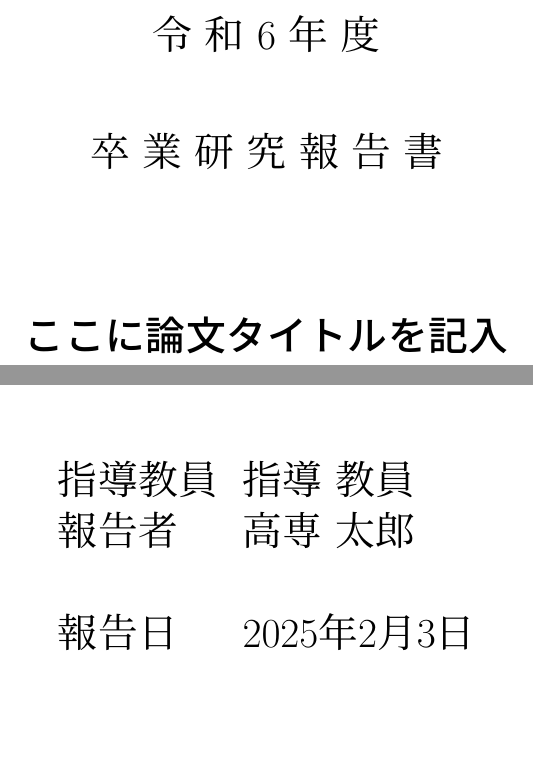
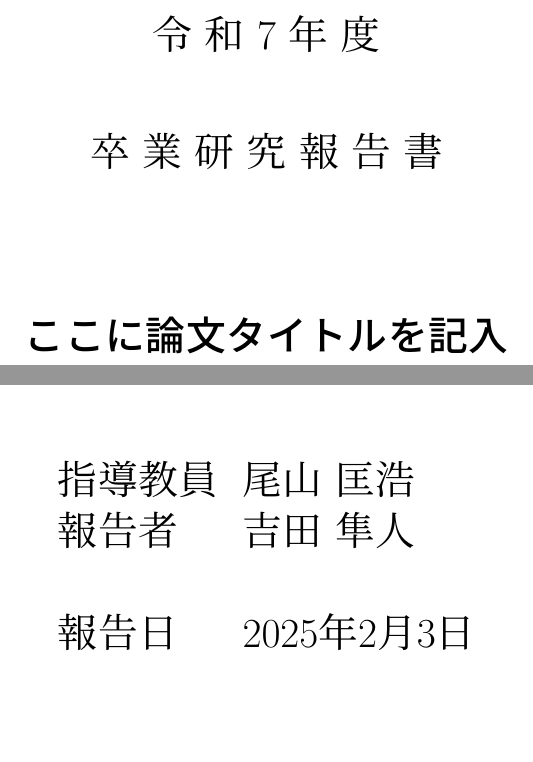
Before and after one commit to hyt-re/graduation-report, a LaTeX document (ver1.tex): two parts of page 1 of 10, joined at a grey line, cut so that both start at the same text. Compiled offline with pLaTeX and dvipdfmx.

Commit message:
finished setting

```diff
--- a/ver1.tex
+++ b/ver1.tex
@@ -12,10 +12,10 @@
 
 %%%%% 論文情報入力エリア %%%%%
 \title{ここに論文タイトルを記入}  % タイトル
-\author{高専 太郎}               % 報告者（自分の名前）
-\adviser{指導 教員}              % 指導教員名
+\author{吉田 隼人}               % 報告者（自分の名前）
+\adviser{尾山 匡浩}              % 指導教員名
 \date{2025年2月3日}              % 提出日
-\year{6}                        % 令和○年度
+\year{7}                        % 令和○年度
 
 %%%%% 論文要旨 (Abstract) %%%%%
 \abstract{
```
Also changed, not shown: ver1.pdf.
